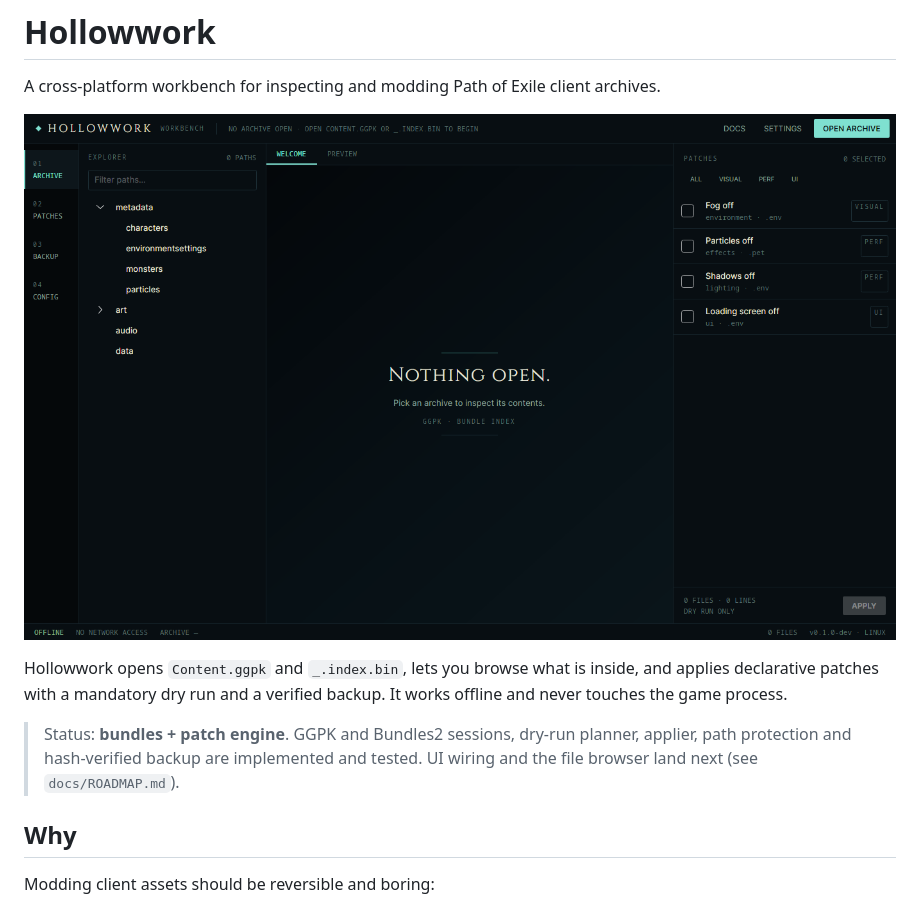
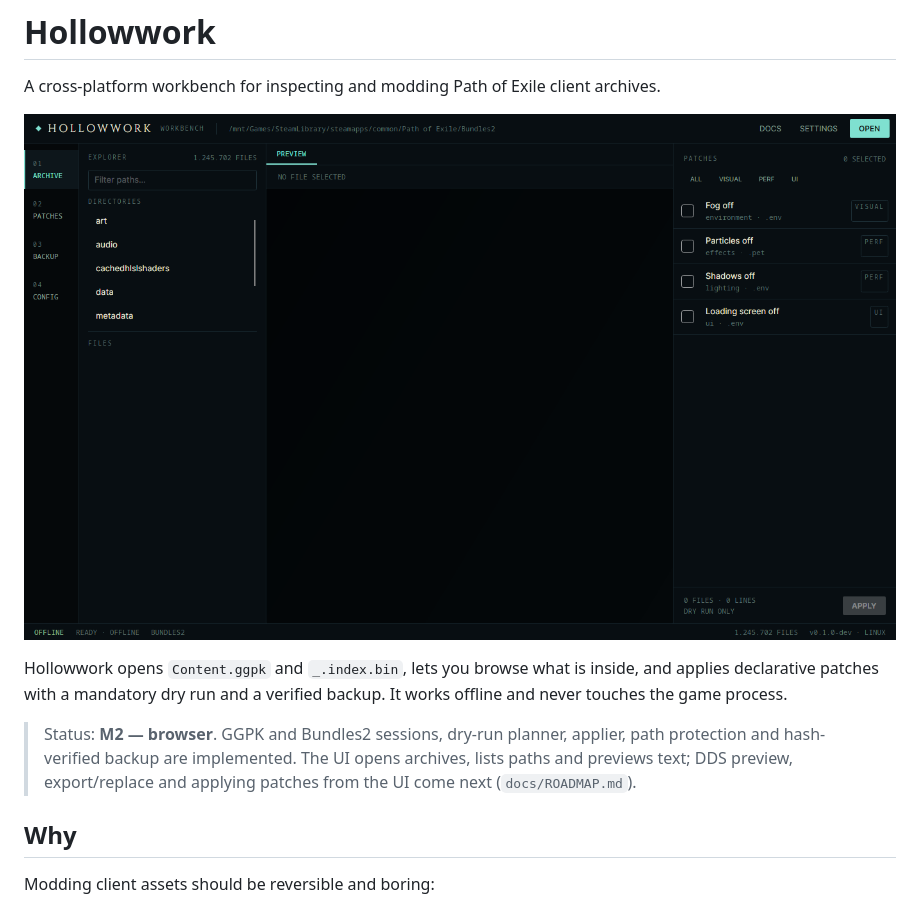
Before and after one commit to Mo3ses/hollowwork, a Markdown page: README.md, the part around the change. GitHub-like rendering; pictures changed too: docs/screenshot.png.

Commit message:
feat(ui): open archives, list paths and preview text (#7)

```diff
--- a/README.md
+++ b/README.md
@@ -8,9 +8,9 @@ Hollowwork opens `Content.ggpk` and `_.index.bin`, lets you browse what is insid
 declarative patches with a mandatory dry run and a verified backup. It works offline and never
 touches the game process.
 
-> Status: **bundles + patch engine**. GGPK and Bundles2 sessions, dry-run planner, applier,
-> path protection and hash-verified backup are implemented and tested. UI wiring and the file
-> browser land next (see `docs/ROADMAP.md`).
+> Status: **M2 — browser**. GGPK and Bundles2 sessions, dry-run planner, applier, path protection
+> and hash-verified backup are implemented. The UI opens archives, lists paths and previews text;
+> DDS preview, export/replace and applying patches from the UI come next (`docs/ROADMAP.md`).
 
 ## Why
 
```
Also changed, not shown: docs/ROADMAP.md (+4 -2 lines), 7 other files.
